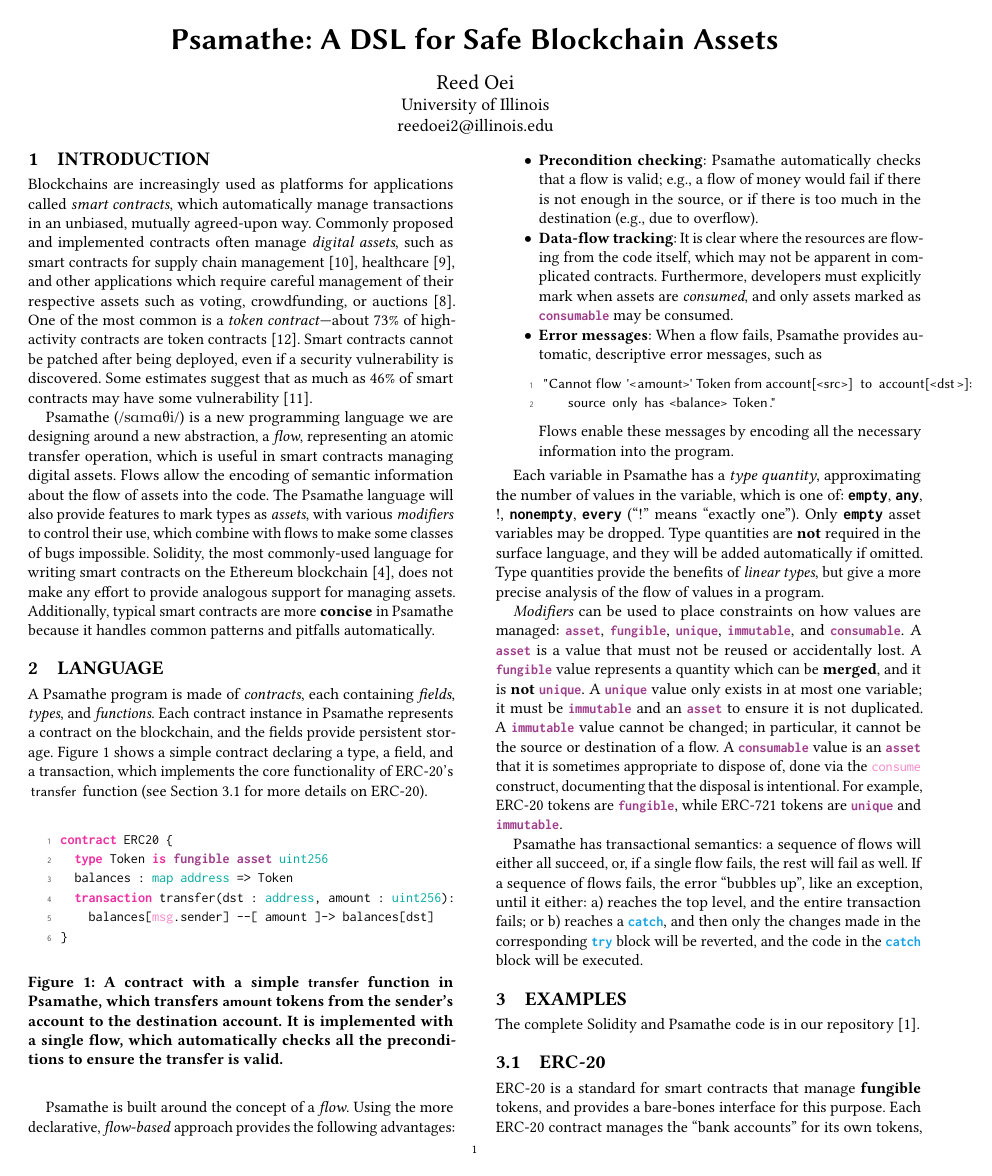
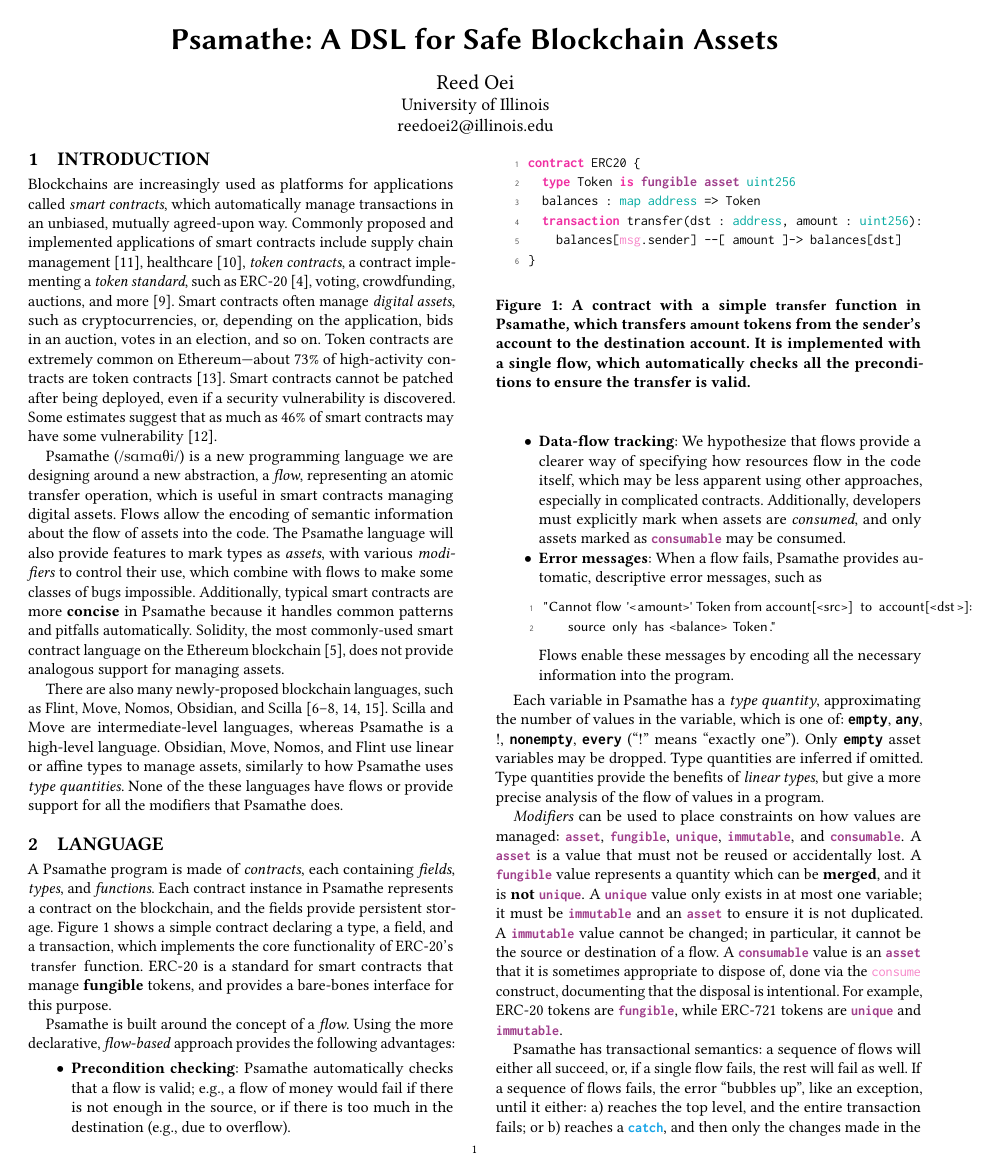
Before and after one commit to ReedOei/Psamathe, a LaTeX paper (formalization/splash20-src.tex): page 1 of 3. The pictures show the PDF file formalization/splash20-src.pdf that the author committed with the source.

Commit message:
Continue to revise SRC submission per comments.

```diff
--- a/formalization/splash20-src.tex
+++ b/formalization/splash20-src.tex
@@ -126,8 +126,9 @@
 \section{Introduction}
 
 Blockchains are increasingly used as platforms for applications called \emph{smart contracts}, which automatically manage transactions in an unbiased, mutually agreed-upon way.
-Commonly proposed and implemented contracts often manage \emph{digital assets}, such as smart contracts for supply chain management~\cite{SupplyChainUse}, healthcare~\cite{HealthcareUse}, and other applications which require careful management of their respective assets such as voting, crowdfunding, or auctions~\cite{Elsden18:Making}.
-One of the most common is a \emph{token contract}---about 73\% of high-activity contracts are token contracts~\cite{OlivaEtAl2019}.
+Commonly proposed and implemented applications of smart contracts include supply chain management~\cite{SupplyChainUse}, healthcare~\cite{HealthcareUse}, \emph{token contracts}, a contract implementing a \emph{token standard}, such as ERC-20~\cite{erc20}, voting, crowdfunding, auctions, and more~\cite{Elsden18:Making}.
+Smart contracts often manage \emph{digital assets}, such as cryptocurrencies, or, depending on the application, bids in an auction, votes in an election, and so on.
+Token contracts are extremely common on Ethereum---about 73\% of high-activity contracts are token contracts~\cite{OlivaEtAl2019}.
 % On the Ethereum blockchain~\cite{wood2014ethereum}, there are many token standards, including ERC-20, ERC-721, ERC-777, ERC-1155~\cite{erc20,erc721,erc777,erc1155}.
 Smart contracts cannot be patched after being deployed, even if a security vulnerability is discovered.
 % Developers must carefully review contracts, and some use an independent auditing service to help with this process.
@@ -139,5 +140,4 @@ Some estimates suggest that as much as 46\% of smart contracts may have some vul
 \langName (\langNamePronounce) is a new programming language we are designing around a new abstraction, a \emph{flow}, representing an atomic transfer operation, which is useful in smart contracts managing digital \assetTxt{}s.
 Flows allow the encoding of semantic information about the flow of \assetTxt{}s into the code.
 The \langName language will also provide features to mark types as \emph{\assetTxt{}s}, with various \emph{modifiers} to control their use, which combine with flows to make some classes of bugs impossible.
-Solidity, the most commonly-used language for writing smart contracts on the Ethereum blockchain~\cite{EthereumForDevs}, does not make any effort to provide analogous support for managing \assetTxt{}s.
 Additionally, typical smart contracts are more \textbf{concise} in \langName because it handles common patterns and pitfalls automatically.
@@ -168,7 +175,8 @@ Each contract instance in \langName represents a contract on the blockchain, and
 % We distinguish between three types of function: \emph{transactions}, \emph{views}, and \emph{transformers}.
 % Transactions and views are both \emph{methods}, which may access the fields of a contract; a transaction can read \textbf{and} write fields, whereas a view may only read fields.
 % A transformer is a \textbf{pure} function, which is not part of any contract: it may contain flows and other statements, and it may mutate \textbf{local} state, but it cannot mutate the state of any contract.
-Figure~\ref{fig:erc20-transfer-flow} shows a simple contract declaring a type, a field, and a transaction, which implements the core functionality of ERC-20's \lstinline{transfer} function (see Section~\ref{sec:erc20-impl} for more details on ERC-20).
+Figure~\ref{fig:erc20-transfer-flow} shows a simple contract declaring a type, a field, and a transaction, which implements the core functionality of ERC-20's \lstinline{transfer} function.
+ERC-20 is a standard for smart contracts that manage \textbf{fungible} tokens, and provides a bare-bones interface for this purpose.
 \begin{figure}[ht]
     \centering
     \lstinputlisting[language=flow]{splash20-examples/erc20-transfer.flow}
@@ -190,8 +198,8 @@ Using the more declarative, \emph{flow-based} approach provides the following ad
 \begin{itemize}
     \item \textbf{Precondition checking}: \langName automatically checks that a flow is valid; e.g., a flow of money would fail if there is not enough in the source, or if there is too much in the destination (e.g., due to overflow).
         % Flows can also fail for other reasons: a developer may specify that a certain flow must send all \assetTxt{}s matching a predicate, but in addition specify an expected \emph{quantity} that must be selected: any number, exactly one, or at least one.
-    \item \textbf{Data-flow tracking}: It is clear where the resources are flowing from the code itself, which may not be apparent in complicated contracts. %such as those involving transfer fees.
-        Furthermore, developers must explicitly mark when \assetTxt{}s are \emph{consumed}, and only assets marked as \flowinline{consumable} may be consumed.
+    \item \textbf{Data-flow tracking}: We hypothesize that flows provide a clearer way of specifying how resources flow in the code itself, which may be less apparent using other approaches, especially in complicated contracts. %such as those involving transfer fees.
+        Additionally, developers must explicitly mark when \assetTxt{}s are \emph{consumed}, and only assets marked as \flowinline{consumable} may be consumed. % , which we hypothesize leads to fewer accidental asset loss bugs.
     \item \textbf{Error messages}: When a flow fails, \langName provides automatic, descriptive error messages, such as
 \begin{lstlisting}
 "Cannot flow '<amount>' Token from account[<src>] to account[<dst>]:
@@ -202,17 +210,9 @@ Using the more declarative, \emph{flow-based} approach provides the following ad
 
 % \subsection{Type Quantities}
 Each variable in \langName has a \emph{type quantity}, approximating the number of values in the variable, which is one of: $\emptyq$, $\any$, $\exactlyone$, $\nonempty$, $\every$ (``$\exactlyone$'' means ``exactly one'').
-% The list of allowed type quantities is: $\emptyq$, $\any$, $\exactlyone$, $\nonempty$, $\every$ (``$\exactlyone$'' means ``exactly one'').
-Only $\emptyq$ \assetTxt variables may be dropped. % ensuring that unused \assetTxt{}s not dropped.
-Type quantities are \textbf{not} required in the surface language, and they will be added automatically if omitted. % for example, \flowinline{var toks : set Token := \{\}} is inferred to be an \flowinline{empty set Token}, whereas \flowinline{var C : Bank := new Bank()} is inferred to be \flowinline{! Bank}.
-% Type quantities are primarily updated by flows.
-% For example, after checking the flow \flowinline{A --[ everything ]-> B}, it must be that \flowinline{A} is empty, and depending on the type quantity that \flowinline{A} used to have, it may now be that \flowinline{B} is also empty (if \flowinline{A} was empty), nonempty, or any other type quantity (other than $\every$).
-% Type quantities can also be updated by expressions, which can move values to other variables.
-% For example, after checking \flowinline{var x : (Token, Token) := (a, b)}, creating a new pair, both \flowinline{a} and \flowinline{b} are $\emptyq$, as the assets they used to hold are now in \flowinline{x}.
+Only $\emptyq$ \assetTxt variables may be dropped.
+Type quantities are inferred if omitted.
 Type quantities provide the benefits of \emph{linear types}, but give a more precise analysis of the flow of values in a program.
-% Many variables are supposed to hold exactly one value; corresponding to being non-null in languages with nulls, like Java.
-% The type quantity system allow temporarily ``emptying out'' a variable, while statically ensuring that it contains exactly one value before the transaction exits.
-% Type quantities can also specify more precise types for variables, such as declaring an argument to a transaction must be a \flowinline{nonempty list}.
 
 \emph{Modifiers} can be used to place constraints on how values are managed: \flowinline{asset}, \flowinline{fungible}, \flowinline{unique}, \flowinline{immutable}, and \flowinline{consumable}.
 A \flowinline{asset} is a value that must not be reused or accidentally lost.
```
Also changed, not shown: formalization/flow.tex (+1 -1 lines), formalization/splash20-src.pdf, formalization/splash20-src.tex (50 more changed lines).
